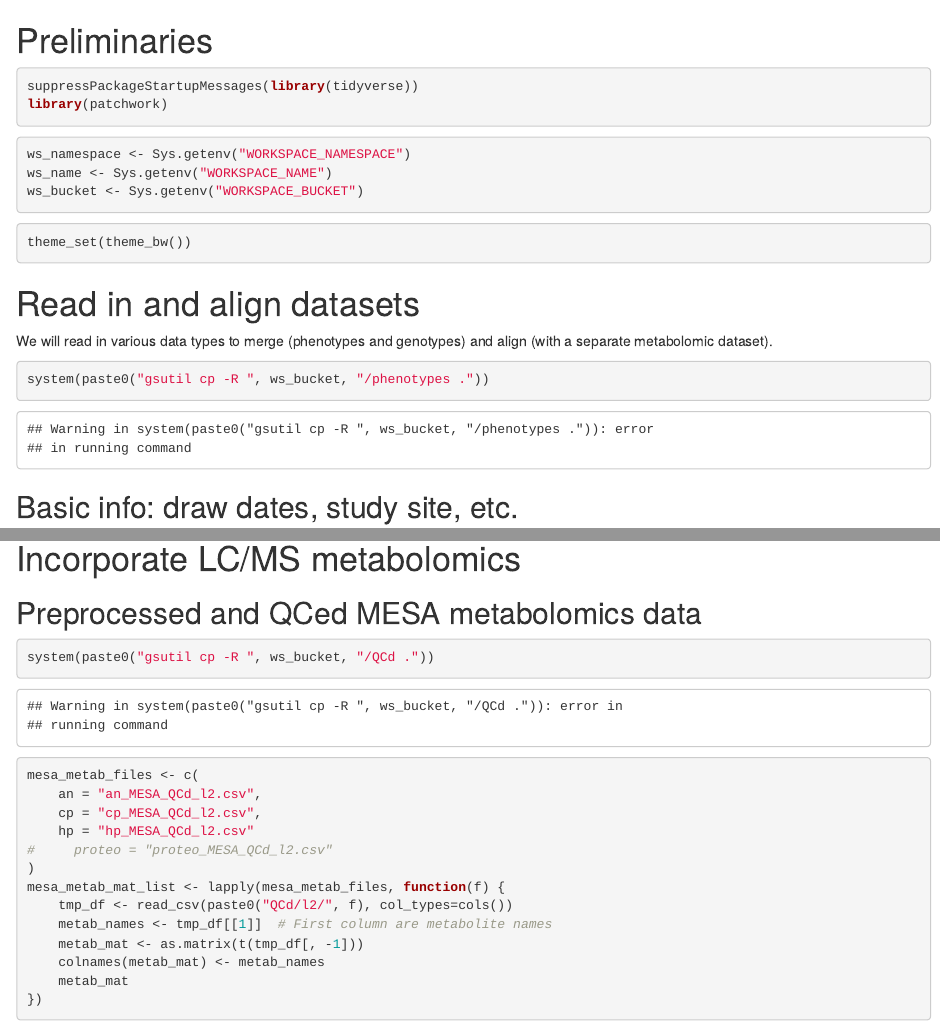
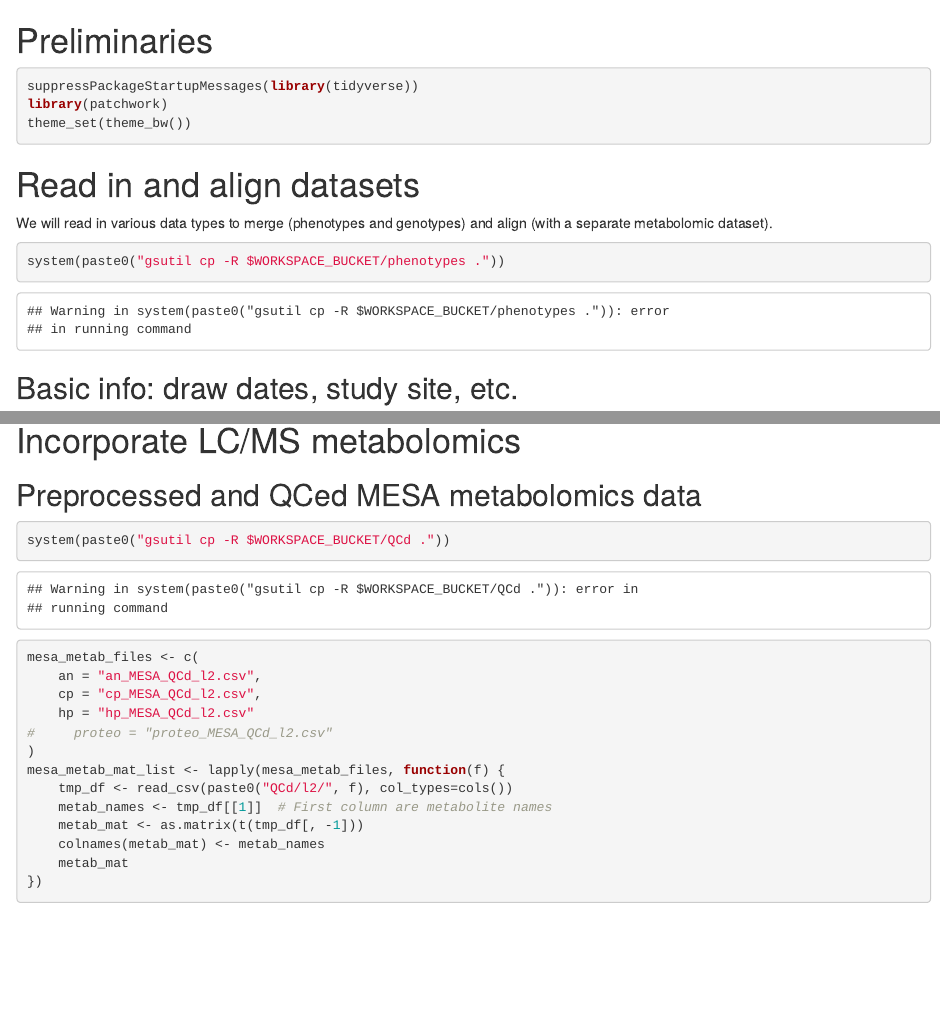
Before and after one commit to kwesterman/gxpa-lcms, an R Markdown document (03_analysis_prep.Rmd): the page in a window 1100 px wide, from its top, and a second part further down, joined at a grey line. Rendered offline with R 4.5, knitr and Pandoc, with nearby package versions; some code elsewhere in the file could not run offline.

Commit message:
minor cleaning/renaming

````diff
--- a/03_analysis_prep.Rmd
+++ b/03_analysis_prep.Rmd
@@ -2,20 +2,13 @@
 ```{r}
 suppressPackageStartupMessages(library(tidyverse))
 library(patchwork)
-```
-```{r}
-ws_namespace <- Sys.getenv("WORKSPACE_NAMESPACE")
-ws_name <- Sys.getenv("WORKSPACE_NAME")
-ws_bucket <- Sys.getenv("WORKSPACE_BUCKET")
-```
-```{r}
 theme_set(theme_bw())
 ```
 
 # Read in and align datasets
 We will read in various data types to merge (phenotypes and genotypes) and align (with a separate metabolomic dataset).
 ```{r}
-system(paste0("gsutil cp -R ", ws_bucket, "/phenotypes ."))
+system(paste0("gsutil cp -R $WORKSPACE_BUCKET/phenotypes ."))
 ```
 
 ## Basic info: draw dates, study site, etc.
@@ -367,7 +360,7 @@ analysis_df <- analysis_df %>%
 # Incorporate LC/MS metabolomics
 ## Preprocessed and QCed MESA metabolomics data
 ```{r}
-system(paste0("gsutil cp -R ", ws_bucket, "/QCd ."))
+system(paste0("gsutil cp -R $WORKSPACE_BUCKET/QCd ."))
 ```
 
 ```{r}
````
Also changed, not shown: 01a_pheno_preprocessing.Rmd (renamed from 01c_pheno_preprocessing.Rmd), 01b_genotype_preprocessing.Rmd (renamed from 01a_genotype_preprocessing.Rmd), 01c_metabolomics_preprocessing.Rmd (renamed from 01b_metabolomics_preprocessing.Rmd), 02a_genotype_preprocessing-generalized.Rmd (renamed from 01a_genotype_preprocessing-generalized.Rmd), 03_analysis_prep.Rmd (4 more changed lines).
